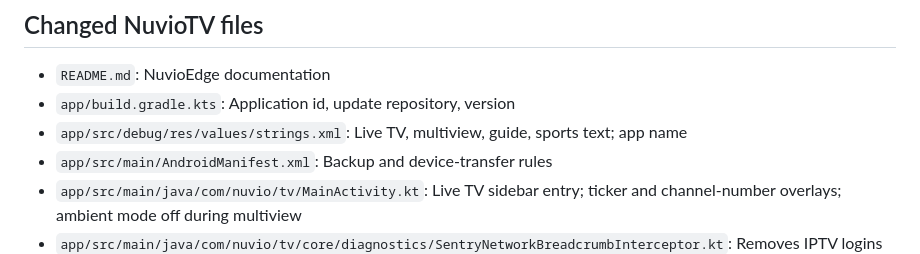
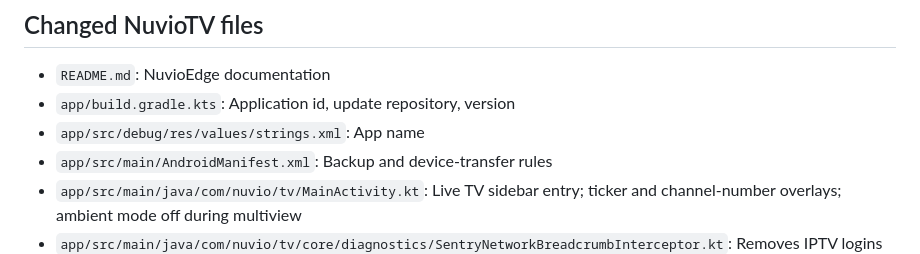
Before and after one commit to EDGEL00P/NuvioEdge, a Markdown page: MODIFICATIONS.md, the part around the change. Drawn GitHub-style.

Commit message:
MODIFICATIONS.md: debug strings only change the app name
Co-Authored-By: Claude Opus 5.5 <noreply@anthropic.com>
Claude-Session: https://claude.ai/code/session_01GSWGymboYL85eAcQ8naWXQ

```diff
--- a/MODIFICATIONS.md
+++ b/MODIFICATIONS.md
@@ -10,7 +10,7 @@ The M3U, Xtream and XMLTV code under `app/src/main/java/com/nuvio/tv/data/iptv/`
 
 - `README.md`: NuvioEdge documentation
 - `app/build.gradle.kts`: Application id, update repository, version
-- `app/src/debug/res/values/strings.xml`: Live TV, multiview, guide, sports text; app name
+- `app/src/debug/res/values/strings.xml`: App name
 - `app/src/main/AndroidManifest.xml`: Backup and device-transfer rules
 - `app/src/main/java/com/nuvio/tv/MainActivity.kt`: Live TV sidebar entry; ticker and channel-number overlays; ambient mode off during multiview
 - `app/src/main/java/com/nuvio/tv/core/diagnostics/SentryNetworkBreadcrumbInterceptor.kt`: Removes IPTV logins from crash-report URLs, paths and messages
```
